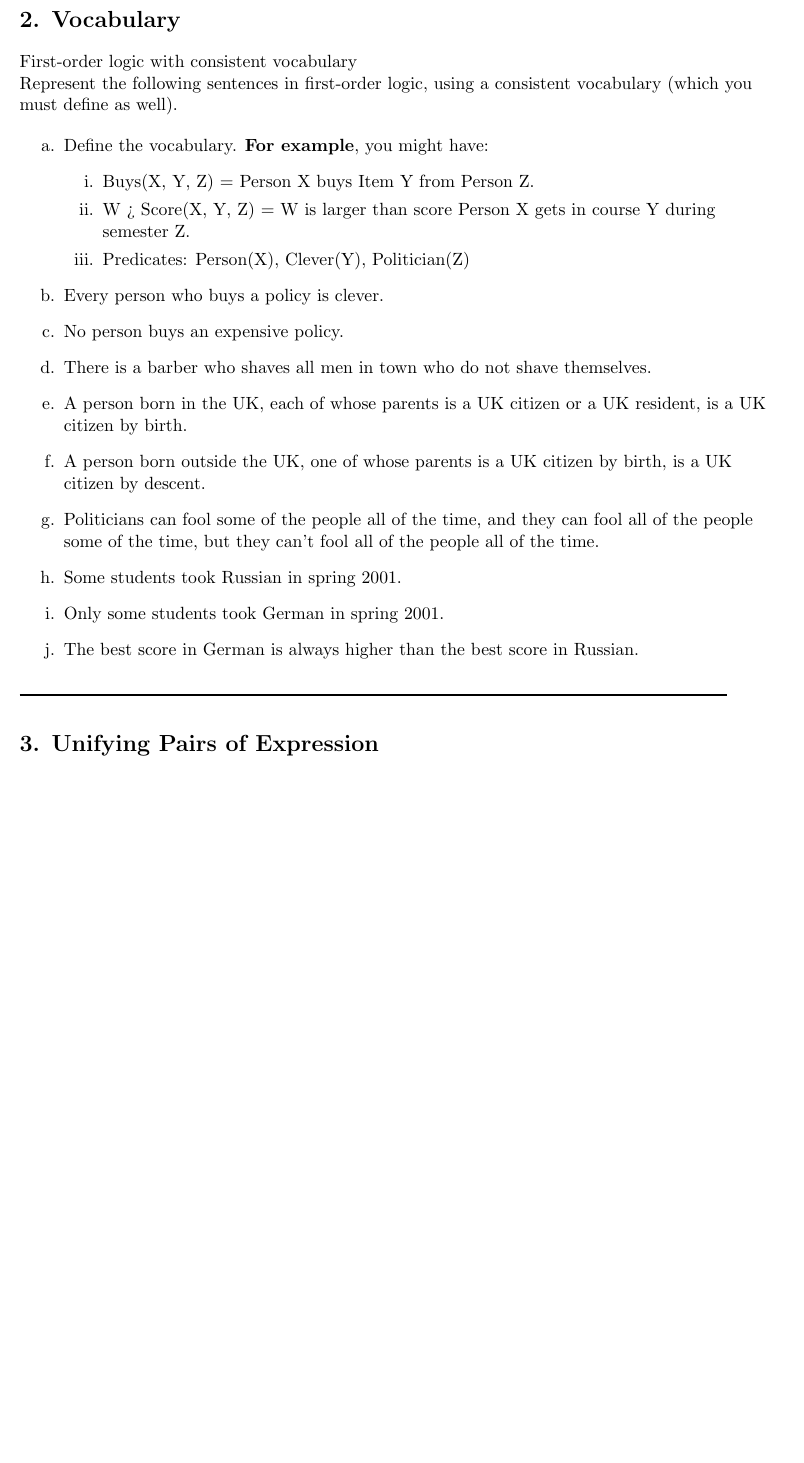
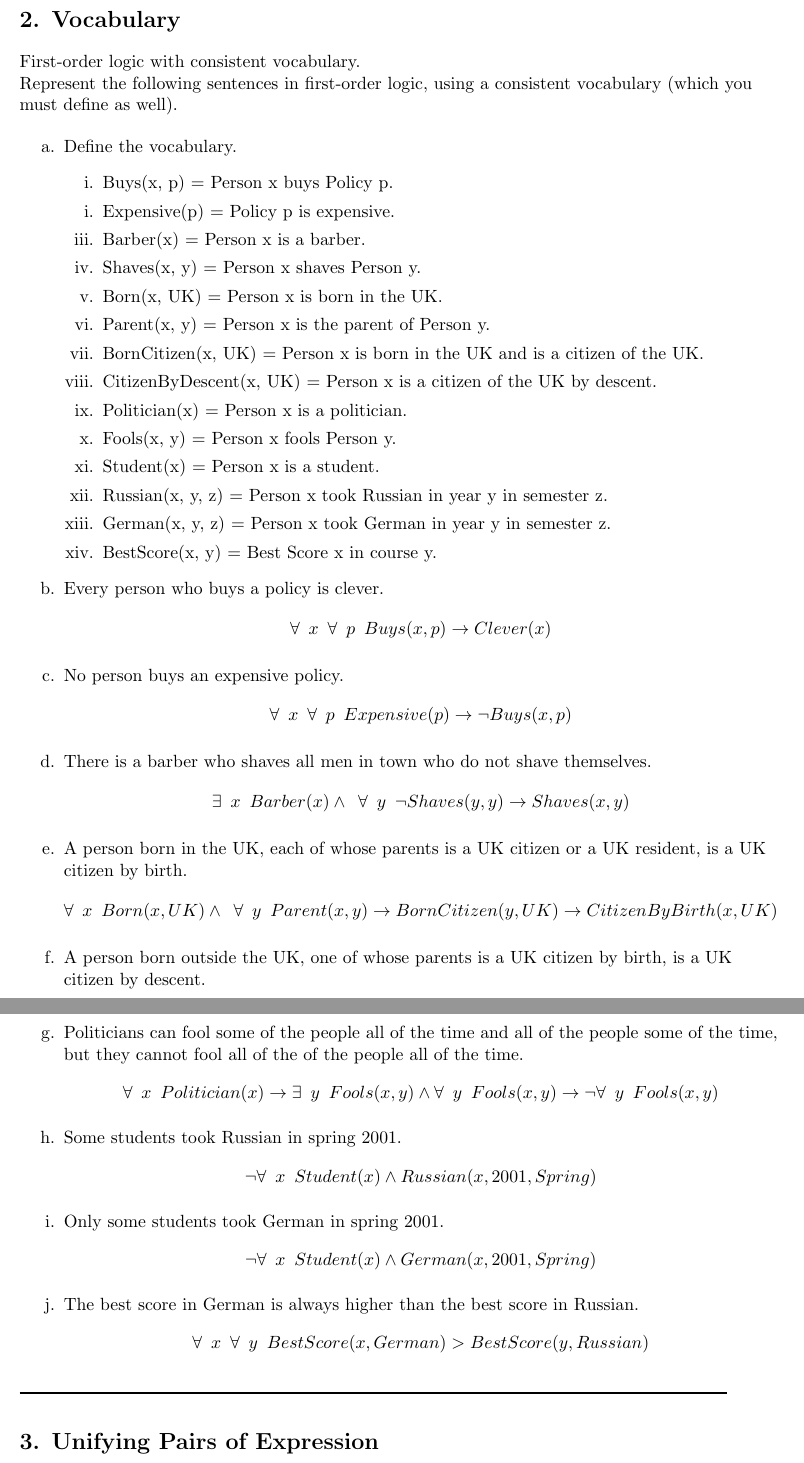
Before and after one commit to vcss7/ArtificialIntelligence, a LaTeX document (Logic/logic_report.tex): part of page 2 of 4 before the commit and two parts of pages 2 and 3 of 4 after it, the two joined at a grey line, cut so that both start at the same text, the shorter picture padded with empty space. Compiled offline with pdfLaTeX.

Commit message:
Problem 2: Vocabulary. Done.

```diff
--- a/Logic/logic_report.tex
+++ b/Logic/logic_report.tex
@@ -79,35 +79,80 @@ Consider the following statements:
 
 \rule[0.1pt]{40em}{1.0pt}
 
-\section*{2. Vocabulary} First-order logic with consistent vocabulary
+\section*{2. Vocabulary} First-order logic with consistent vocabulary.
 
 Represent the following sentences in first-order logic, using a consistent
     vocabulary (which you must define as well).
 
 \begin{enumerate}
 
-    \item[a.] Define the vocabulary. \textbf{For example}, you might have:
+    \item[a.] Define the vocabulary.
         \begin{enumerate}
-            \item[i.] Buys(X, Y, Z) = Person X buys Item Y from Person Z.
-            \item[ii.] W > Score(X, Y, Z) = W is larger than score Person X
-                gets in course Y during semester Z.
-            \item[iii.] Predicates: Person(X), Clever(Y), Politician(Z)
+            \item[i.] Buys(x, p) = Person x buys Policy p.
+            \item[i.] Expensive(p) = Policy p is expensive.
+            \item[iii.] Barber(x) = Person x is a barber.
+            \item[iv.] Shaves(x, y) = Person x shaves Person y.
+            \item[v.] Born(x, UK) = Person x is born in the UK.
+            \item[vi.] Parent(x, y) = Person x is the parent of Person y.
+            \item[vii.] BornCitizen(x, UK) = Person x is born in the UK and
+                is a citizen of the UK.
+            \item[viii.] CitizenByDescent(x, UK) = Person x is a citizen of
+                the UK by descent.
+            \item[ix.] Politician(x) = Person x is a politician.
+            \item[x.] Fools(x, y) = Person x fools Person y.
+            \item[xi.] Student(x) = Person x is a student.
+            \item[xii.] Russian(x, y, z) = Person x took Russian in year y
+                in semester z.
+            \item[xiii.] German(x, y, z) = Person x took German in year y
+                in semester z.
+            \item[xiv.] BestScore(x, y) = Best Score x in course y.
         \end{enumerate}
     \item[b.] Every person who buys a policy is clever.
+        $$ \forall \hspace{0.5em} x \hspace{0.5em} \forall \hspace{0.5em} p \hspace{0.5em}
+        Buys(x, p) \rightarrow Clever(x) $$
+
     \item[c.] No person buys an expensive policy.
+        $$ \forall \hspace{0.5em} x \hspace{0.5em} \forall \hspace{0.5em} p \hspace{0.5em}
+        Expensive(p) \rightarrow \neg Buys(x, p) $$
+
     \item[d.] There is a barber who shaves all men in town who do not shave
         themselves.
+        $$ \exists \hspace{0.5em} x \hspace{0.5em} Barber(x) \wedge
+        \hspace{0.5em} \forall \hspace{0.5em} y \hspace{0.5em} \neg Shaves(y,
+        y) \rightarrow Shaves(x, y) $$
+
     \item[e.] A person born in the UK, each of whose parents is a UK
         citizen or a UK resident, is a UK citizen by birth.
+        $$ \forall \hspace{0.5em} x \hspace{0.5em} Born(x, UK) \wedge
+        \hspace{0.5 em} \forall \hspace{0.5em} y \hspace{0.5em} Parent(x, y)
+        \rightarrow BornCitizen(y, UK) \rightarrow CitizenByBirth(x, UK) $$
+
     \item[f.] A person born outside the UK, one of whose parents is a UK
         citizen by birth, is a UK citizen by descent.
-    \item[g.] Politicians can fool some of the people all of the time, and
-        they can fool all of the people some of the time, but they can't
-        fool all of the people all of the time.
+        $$ \forall \hspace{0.5em} x \hspace{0.5em} \neg Born(x, UK) \wedge
+        \hspace{0.5em} \exists \hspace{0.5em} y \hspace{0.5em} Parent(x, y)
+        \wedge BornCitizen(y, UK) \rightarrow CitizenByDescent(x, UK) $$
+
+    \item[g.] Politicians can fool some of the people all of the time and all
+        of the people some of the time, but they cannot fool all of the
+        of the people all of the time.
+        $$ \forall \hspace{0.5em} x \hspace{0.5em} Politician(x) \rightarrow
+        \exists \hspace{0.5em} y \hspace{0.5em} Fools(x, y) \wedge \forall
+        \hspace{0.5em} y \hspace{0.5em} Fools(x, y) \rightarrow \neg \forall
+        \hspace{0.5em} y \hspace{0.5em} Fools(x, y) $$
+
     \item[h.] Some students took Russian in spring 2001.
+        $$ \neg \forall \hspace{0.5em} x \hspace{0.5em} Student(x) \wedge
+        Russian(x, 2001, Spring) $$
+
     \item[i.] Only some students took German in spring 2001.
+        $$ \neg \forall \hspace{0.5em} x \hspace{0.5em} Student(x) \wedge
+        German(x, 2001, Spring) $$
+
     \item[j.] The best score in German is always higher than the best score
         in Russian.
+        $$ \forall \hspace{0.5em} x \hspace{0.5em} \forall \hspace{0.5em} y
+        \hspace{0.5em} BestScore(x, German) > BestScore(y, Russian) $$
 
 \end{enumerate}
 
```
Also changed, not shown: Logic/logic_report.pdf.
